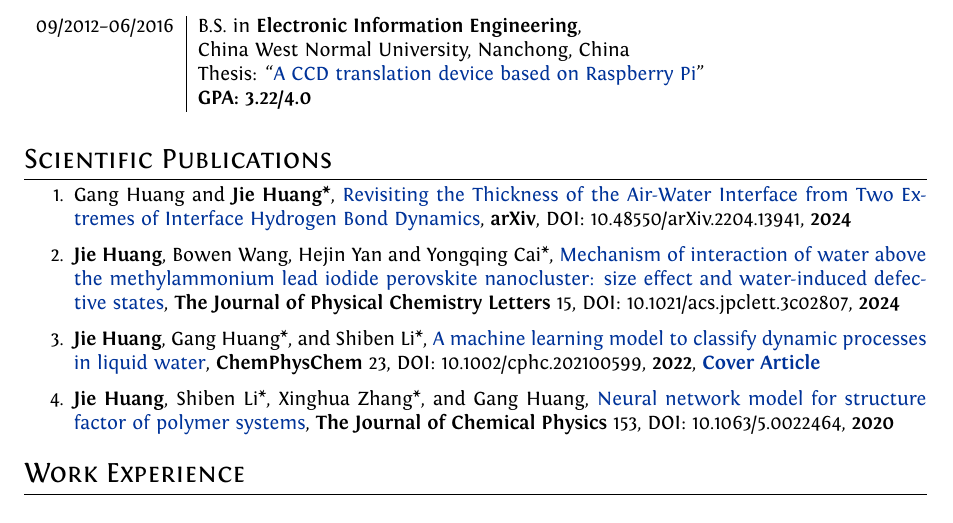
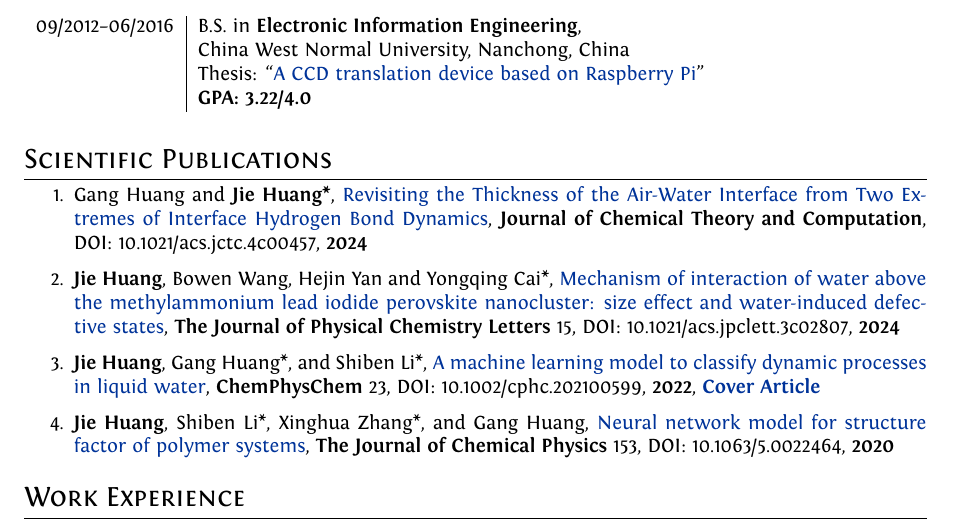
Before and after one commit to HuangJiaLian/CV, a LaTeX document (simple/jiehuang.tex): part of page 1 of 2, cut so that both start at the same text. Compiled offline with XeLaTeX.

Commit message:
add JCTC paper

```diff
--- a/simple/jiehuang.tex
+++ b/simple/jiehuang.tex
@@ -140,7 +140,7 @@ SmallCapsFont  = Fontin-SmallCaps.otf ]
 \section{Scientific Publications}
 
 \begin{enumerate}
-\item Gang Huang and \textbf{Jie Huang*}, \href{https://arxiv.org/abs/2204.13941}{Revisiting the Thickness of the Air-Water Interface from Two Extremes of Interface Hydrogen Bond Dynamics},   \textbf{\emph{arXiv}}, DOI: 10.48550/arXiv.2204.13941,  \textbf{2024}
+\item Gang Huang and \textbf{Jie Huang*}, \href{https://arxiv.org/abs/2204.13941}{Revisiting the Thickness of the Air-Water Interface from Two Extremes of Interface Hydrogen Bond Dynamics},   \textbf{\emph{Journal of Chemical Theory and Computation}}, DOI: 10.1021/acs.jctc.4c00457,  \textbf{2024}
 
 \item \textbf{Jie Huang}, Bowen Wang, Hejin Yan and Yongqing Cai*, \href{https://doi.org/10.1021/acs.jpclett.3c02807}{Mechanism of interaction of water above the methylammonium lead iodide perovskite nanocluster: size effect and water-induced defective states},   \textbf{\emph{The Journal of Physical Chemistry Letters}} 15, DOI: 10.1021/acs.jpclett.3c02807,  \textbf{2024}
 
```
Also changed, not shown: simple/jiehuang.pdf.
